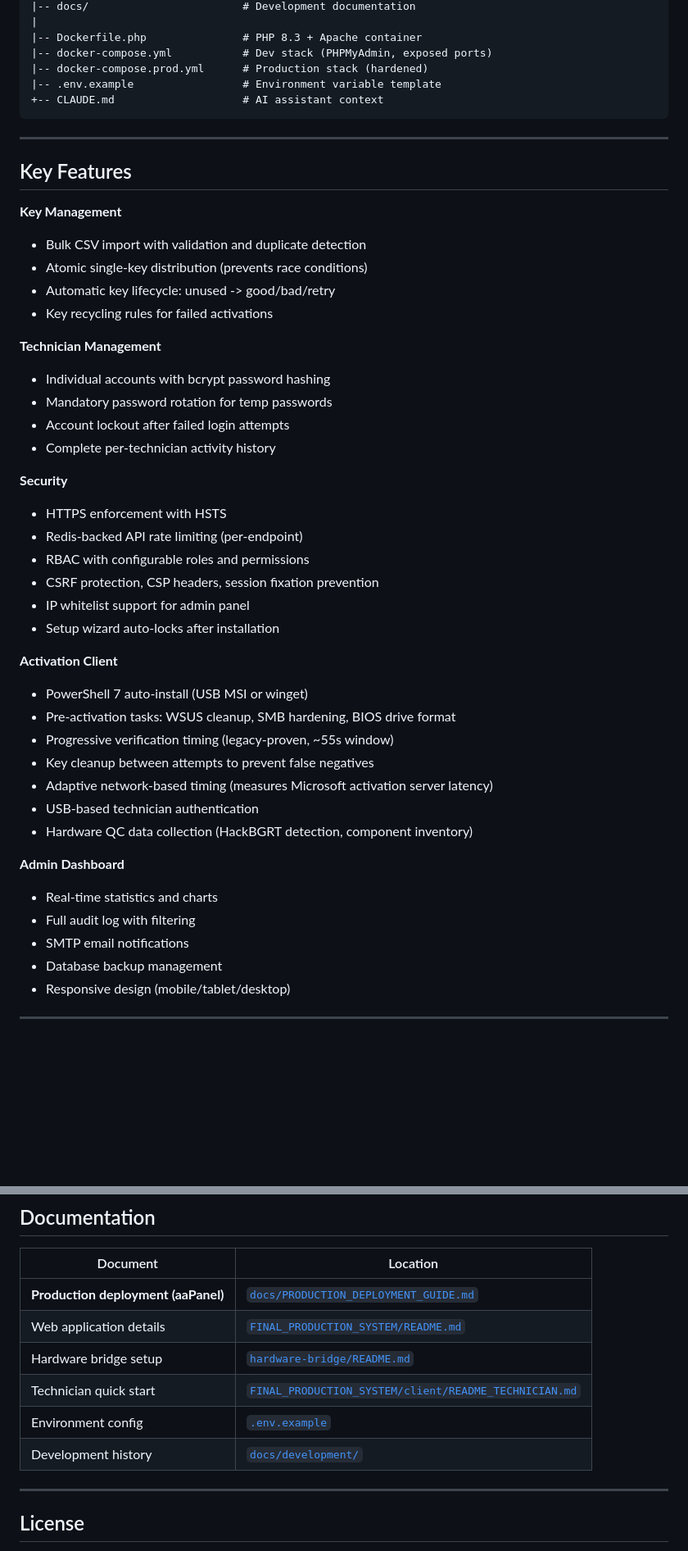
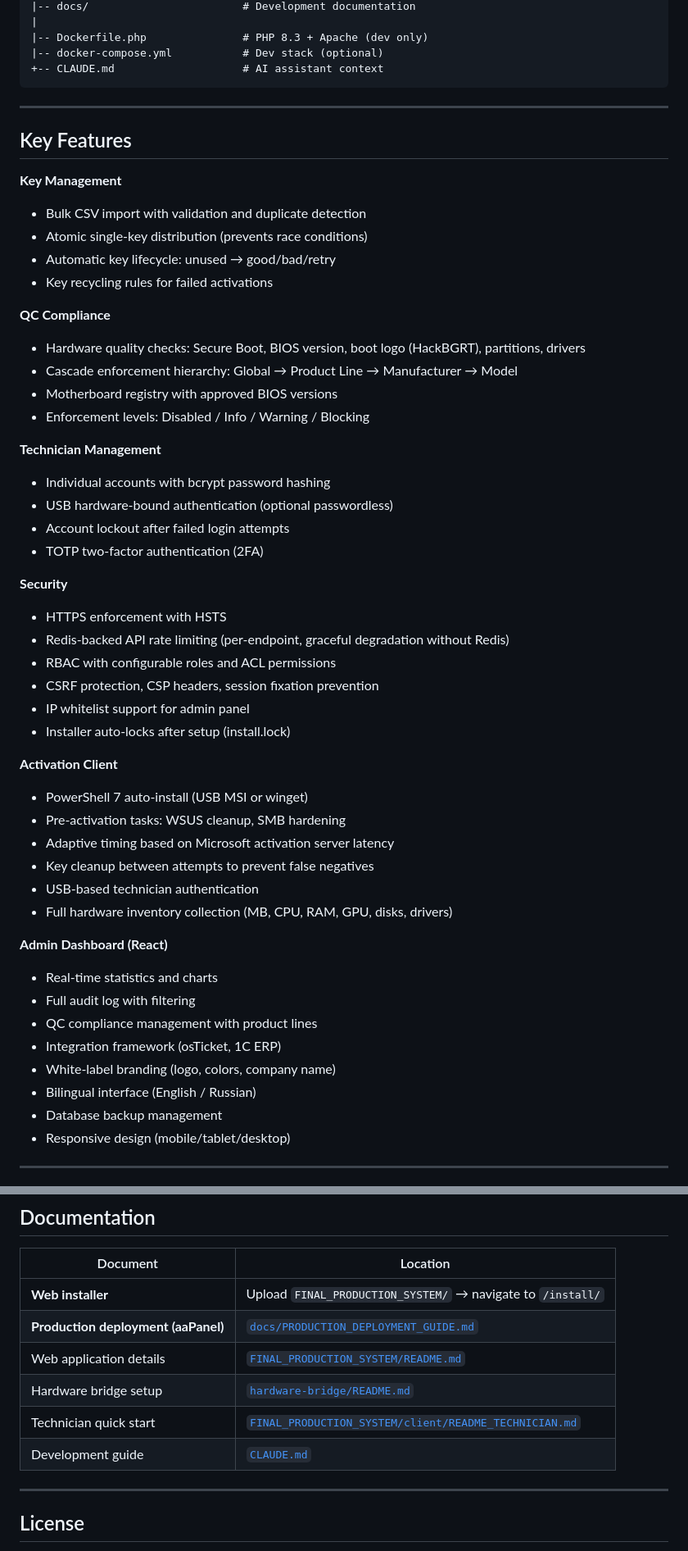
Before and after one commit to ChesnoTech/KeyGate, a Markdown page: README.md, 2 parts joined by grey strips. Shown at 82% size. Drawn GitHub-style; blank space fills up the shorter version.

````diff
--- a/README.md
+++ b/README.md
@@ -128,9 +137,7 @@ OEM_Activation_System/
 |-- docs/                        # Development documentation
 |
-|-- Dockerfile.php               # PHP 8.3 + Apache container
-|-- docker-compose.yml           # Dev stack (PHPMyAdmin, exposed ports)
-|-- docker-compose.prod.yml      # Production stack (hardened)
-|-- .env.example                 # Environment variable template
+|-- Dockerfile.php               # PHP 8.3 + Apache (dev only)
+|-- docker-compose.yml           # Dev stack (optional)
 +-- CLAUDE.md                    # AI assistant context
 ```
 
@@ -141,36 +148,44 @@ OEM_Activation_System/
 **Key Management**
 - Bulk CSV import with validation and duplicate detection
 - Atomic single-key distribution (prevents race conditions)
-- Automatic key lifecycle: unused -> good/bad/retry
+- Automatic key lifecycle: unused → good/bad/retry
 - Key recycling rules for failed activations
+
+**QC Compliance**
+- Hardware quality checks: Secure Boot, BIOS version, boot logo (HackBGRT), partitions, drivers
+- Cascade enforcement hierarchy: Global → Product Line → Manufacturer → Model
+- Motherboard registry with approved BIOS versions
+- Enforcement levels: Disabled / Info / Warning / Blocking
 
 **Technician Management**
 - Individual accounts with bcrypt password hashing
-- Mandatory password rotation for temp passwords
+- USB hardware-bound authentication (optional passwordless)
 - Account lockout after failed login attempts
-- Complete per-technician activity history
+- TOTP two-factor authentication (2FA)
 
 **Security**
 - HTTPS enforcement with HSTS
-- Redis-backed API rate limiting (per-endpoint)
-- RBAC with configurable roles and permissions
+- Redis-backed API rate limiting (per-endpoint, graceful degradation without Redis)
+- RBAC with configurable roles and ACL permissions
 - CSRF protection, CSP headers, session fixation prevention
 - IP whitelist support for admin panel
-- Setup wizard auto-locks after installation
+- Installer auto-locks after setup (install.lock)
 
 **Activation Client**
 - PowerShell 7 auto-install (USB MSI or winget)
-- Pre-activation tasks: WSUS cleanup, SMB hardening, BIOS drive format
-- Progressive verification timing (legacy-proven, ~55s window)
+- Pre-activation tasks: WSUS cleanup, SMB hardening
+- Adaptive timing based on Microsoft activation server latency
 - Key cleanup between attempts to prevent false negatives
-- Adaptive network-based timing (measures Microsoft activation server latency)
 - USB-based technician authentication
-- Hardware QC data collection (HackBGRT detection, component inventory)
+- Full hardware inventory collection (MB, CPU, RAM, GPU, disks, drivers)
 
-**Admin Dashboard**
+**Admin Dashboard (React)**
 - Real-time statistics and charts
 - Full audit log with filtering
-- SMTP email notifications
+- QC compliance management with product lines
+- Integration framework (osTicket, 1C ERP)
+- White-label branding (logo, colors, company name)
+- Bilingual interface (English / Russian)
 - Database backup management
 - Responsive design (mobile/tablet/desktop)
 
@@ -189,12 +204,12 @@ OEM_Activation_System/
 
 | Document | Location |
 |----------|----------|
+| **Web installer** | Upload `FINAL_PRODUCTION_SYSTEM/` → navigate to `/install/` |
 | **Production deployment (aaPanel)** | [`docs/PRODUCTION_DEPLOYMENT_GUIDE.md`](docs/PRODUCTION_DEPLOYMENT_GUIDE.md) |
 | Web application details | [`FINAL_PRODUCTION_SYSTEM/README.md`](FINAL_PRODUCTION_SYSTEM/README.md) |
 | Hardware bridge setup | [`hardware-bridge/README.md`](hardware-bridge/README.md) |
 | Technician quick start | [`FINAL_PRODUCTION_SYSTEM/client/README_TECHNICIAN.md`](FINAL_PRODUCTION_SYSTEM/client/README_TECHNICIAN.md) |
-| Environment config | [`.env.example`](.env.example) |
-| Development history | [`docs/development/`](docs/development/) |
+| Development guide | [`CLAUDE.md`](CLAUDE.md) |
 
 ---
 
````
Also changed, not shown: other parts of README.md (+57 -48 lines).
